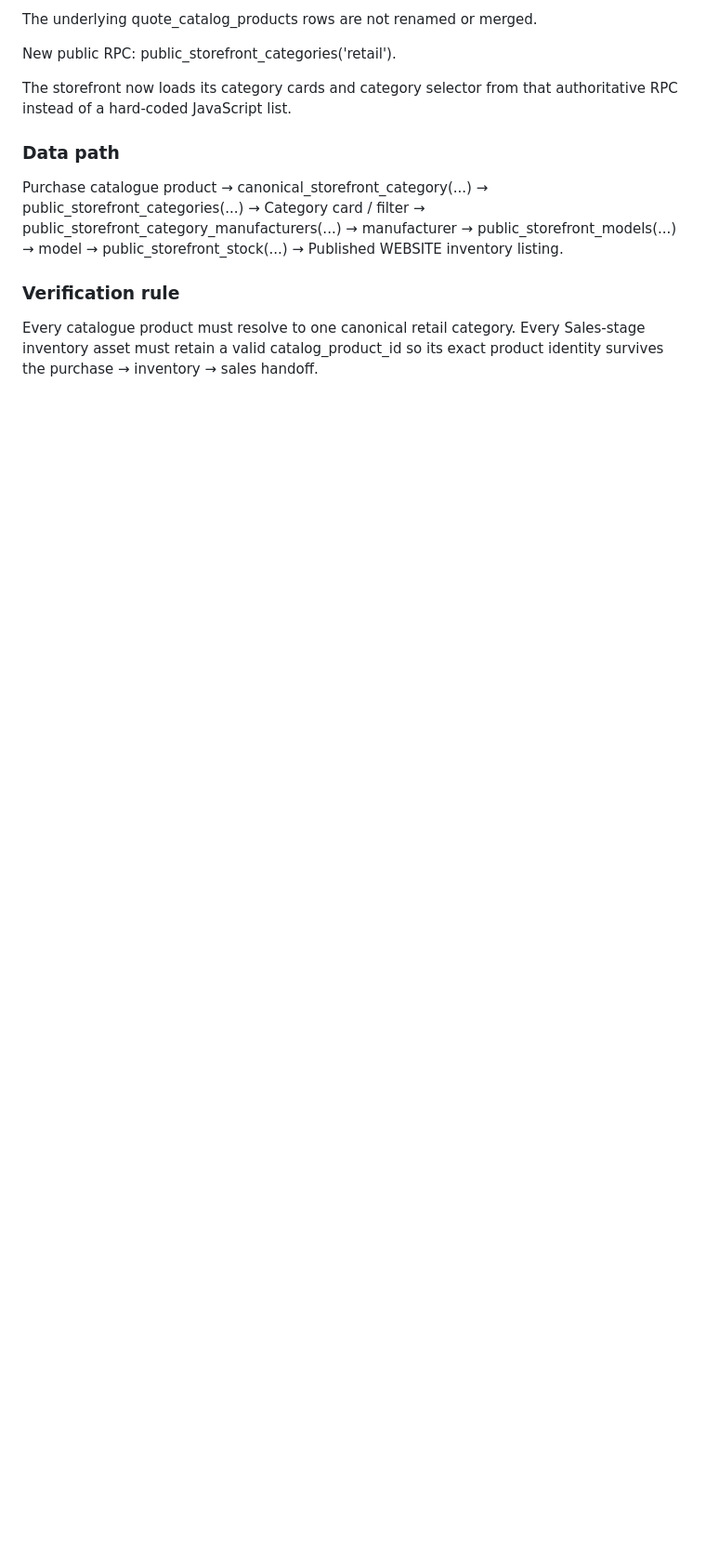
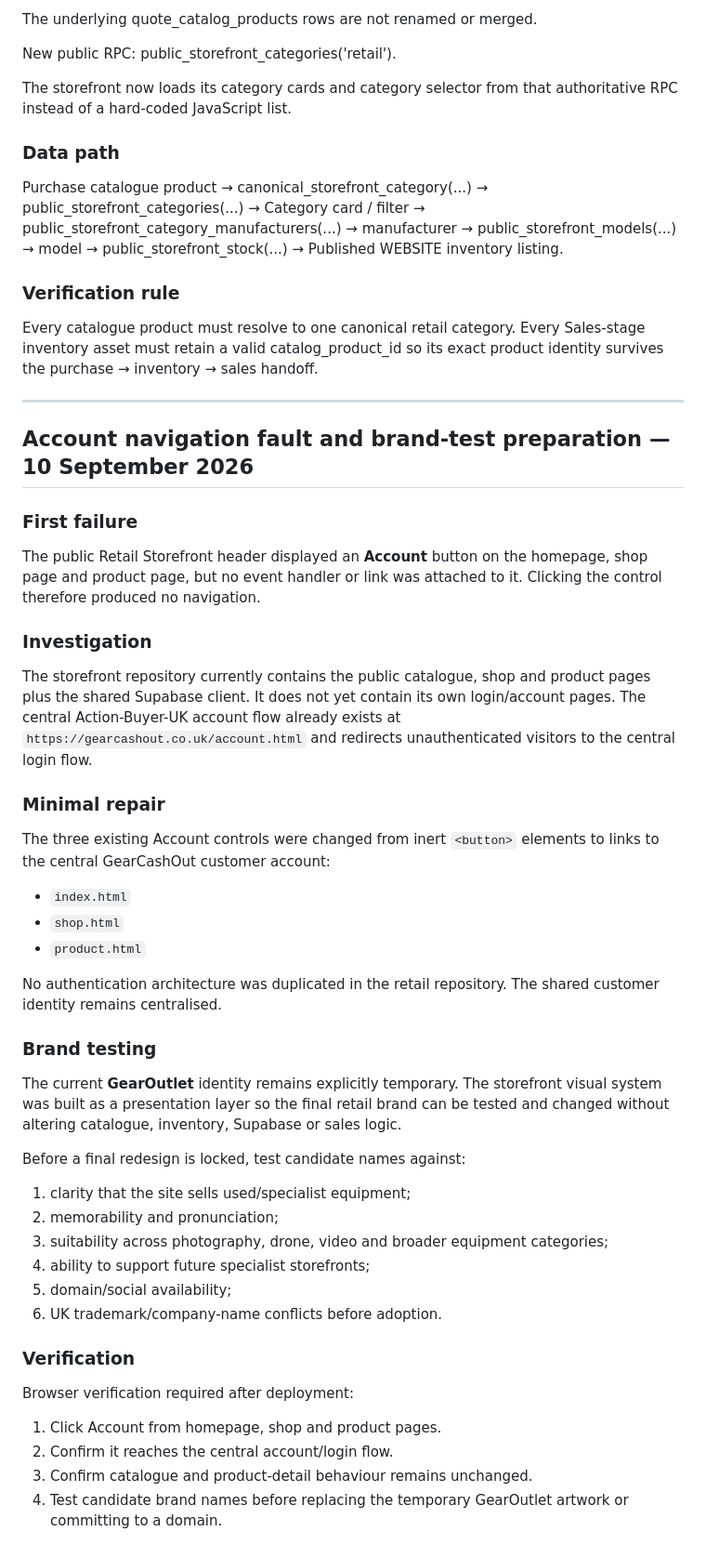
Before and after one commit to wmdroneservices/GearCashOut-Retail-Storefront, a Markdown page: docs/RETAIL-STOREFRONT-DIAGNOSTIC-ROADMAP.md, the part around the change. Shown at 93% size. Rendered like a GitHub page; blank space fills up the shorter version.

Commit message:
Document retail account navigation repair and brand testing preparation

```diff
--- a/docs/RETAIL-STOREFRONT-DIAGNOSTIC-ROADMAP.md
+++ b/docs/RETAIL-STOREFRONT-DIAGNOSTIC-ROADMAP.md
@@ -410,3 +410,48 @@ Purchase catalogue product
 ### Verification rule
 
 Every catalogue product must resolve to one canonical retail category. Every Sales-stage inventory asset must retain a valid catalog_product_id so its exact product identity survives the purchase → inventory → sales handoff.
+
+
+---
+
+## Account navigation fault and brand-test preparation — 10 September 2026
+
+### First failure
+
+The public Retail Storefront header displayed an **Account** button on the homepage, shop page and product page, but no event handler or link was attached to it. Clicking the control therefore produced no navigation.
+
+### Investigation
+
+The storefront repository currently contains the public catalogue, shop and product pages plus the shared Supabase client. It does not yet contain its own login/account pages. The central Action-Buyer-UK account flow already exists at `https://gearcashout.co.uk/account.html` and redirects unauthenticated visitors to the central login flow.
+
+### Minimal repair
+
+The three existing Account controls were changed from inert `<button>` elements to links to the central GearCashOut customer account:
+
+- `index.html`
+- `shop.html`
+- `product.html`
+
+No authentication architecture was duplicated in the retail repository. The shared customer identity remains centralised.
+
+### Brand testing
+
+The current **GearOutlet** identity remains explicitly temporary. The storefront visual system was built as a presentation layer so the final retail brand can be tested and changed without altering catalogue, inventory, Supabase or sales logic.
+
+Before a final redesign is locked, test candidate names against:
+
+1. clarity that the site sells used/specialist equipment;
+2. memorability and pronunciation;
+3. suitability across photography, drone, video and broader equipment categories;
+4. ability to support future specialist storefronts;
+5. domain/social availability;
+6. UK trademark/company-name conflicts before adoption.
+
+### Verification
+
+Browser verification required after deployment:
+
+1. Click Account from homepage, shop and product pages.
+2. Confirm it reaches the central account/login flow.
+3. Confirm catalogue and product-detail behaviour remains unchanged.
+4. Test candidate brand names before replacing the temporary GearOutlet artwork or committing to a domain.
```
